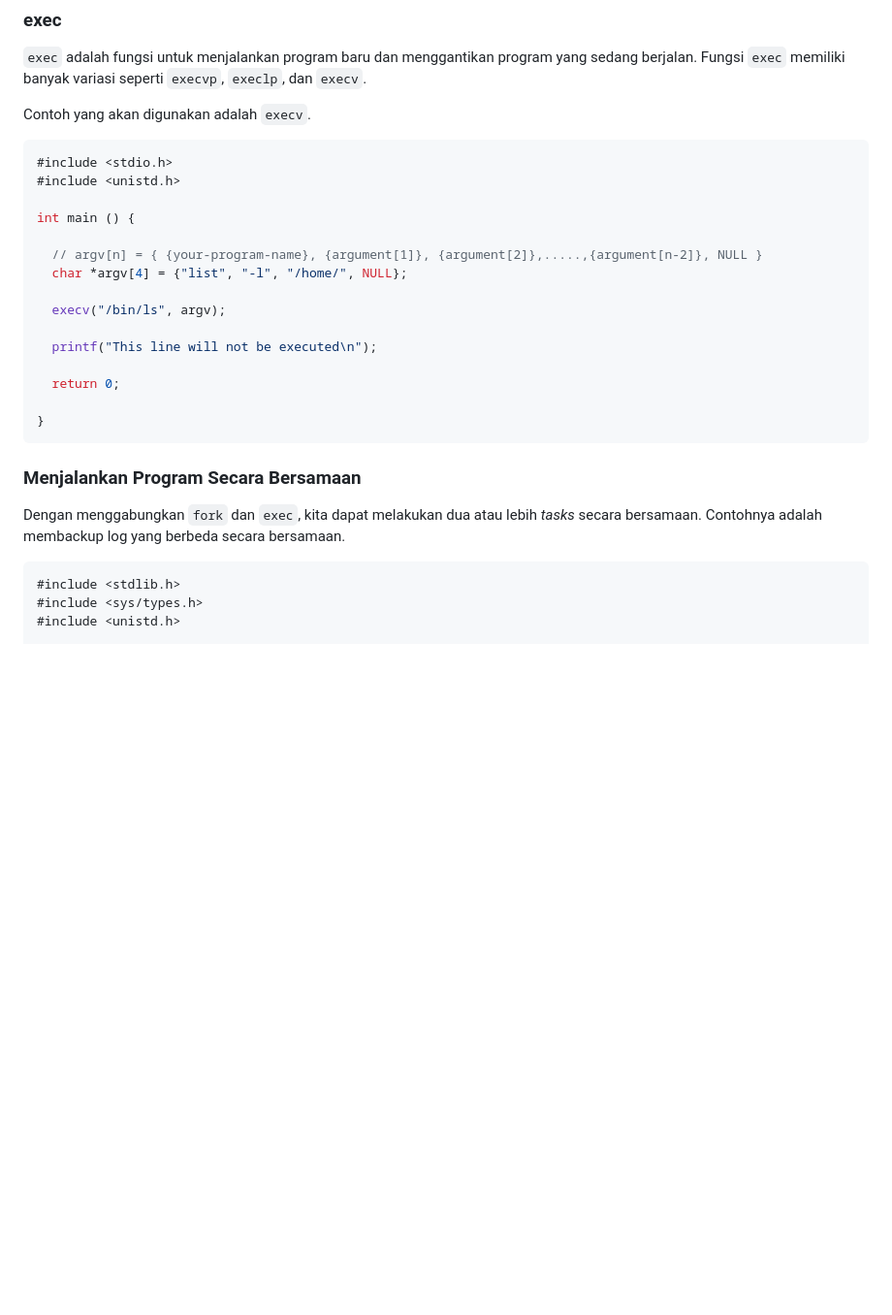
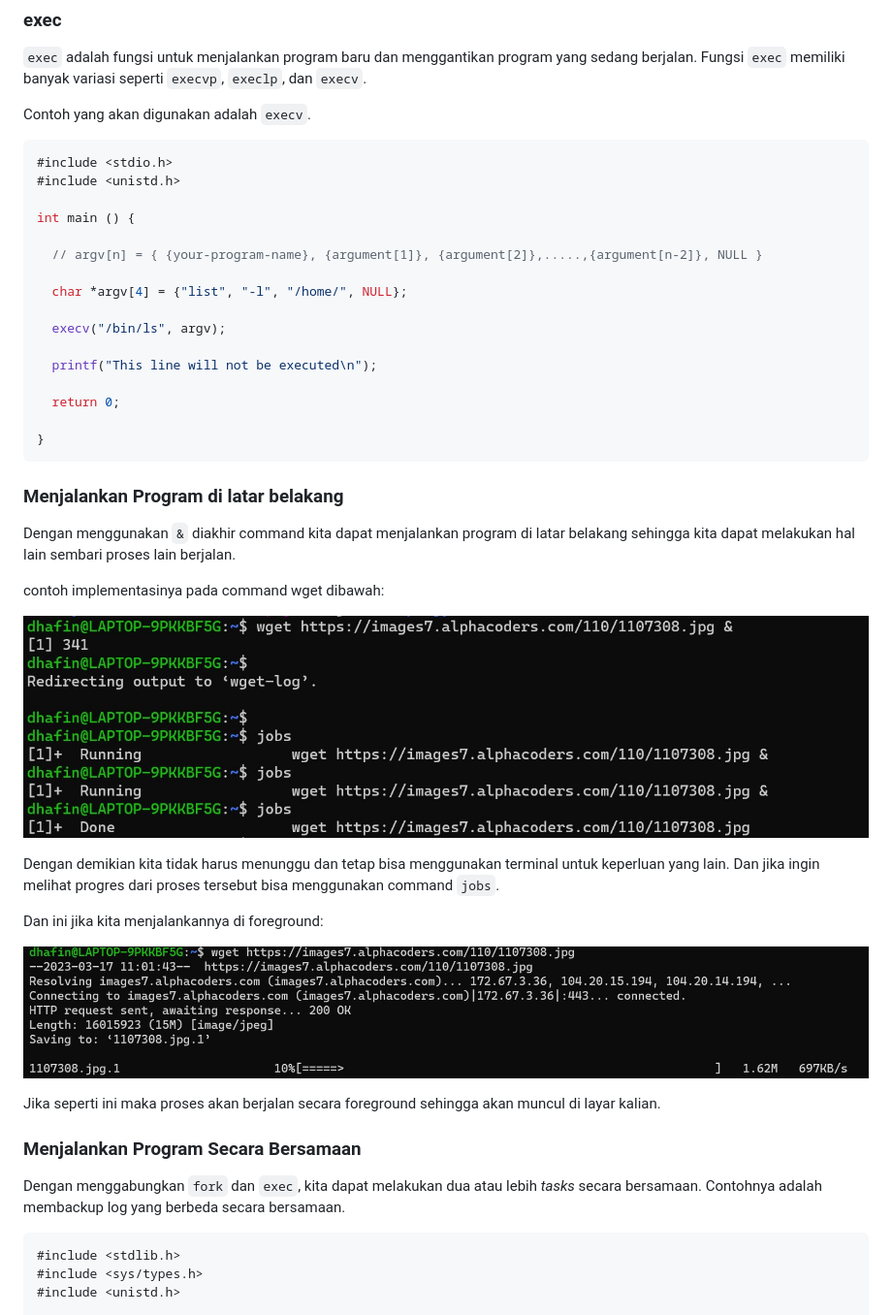
Before and after one commit to arsitektur-jaringan-komputer/Modul-Sisop, a Markdown page: Modul2/README.md, the part around the change printed below. Shown: that part at 97% size. Drawn GitHub-style; pictures changed too: Modul2/img/background.jpg (added), Modul2/img/foreground.jpg (added); blank space fills up the shorter version.

````diff
--- a/Modul2/README.md
+++ b/Modul2/README.md
@@ -181,7 +223,7 @@ Visualisasi:
 
 `exec` adalah fungsi untuk menjalankan program baru dan menggantikan program yang sedang berjalan. Fungsi `exec` memiliki banyak variasi seperti `execvp`, `execlp`, dan `execv`.
 
-Contoh yang akan digunakan adalah ```execv```.
+Contoh yang akan digunakan adalah `execv`.
 
 ```c
 #include <stdio.h>
@@ -190,6 +232,7 @@
 int main () {
 
   // argv[n] = { {your-program-name}, {argument[1]}, {argument[2]},.....,{argument[n-2]}, NULL }
+
   char *argv[4] = {"list", "-l", "/home/", NULL};
 
   execv("/bin/ls", argv);
@@ -201,9 +244,25 @@ int main () {
 }
 ```
 
+### **Menjalankan Program di latar belakang**
+
+Dengan menggunakan `&` diakhir command kita dapat menjalankan program di latar belakang sehingga kita dapat melakukan hal lain sembari proses lain berjalan.
+
+contoh implementasinya pada command wget dibawah:
+
+![show background](img/background.jpg)
+
+Dengan demikian kita tidak harus menunggu dan tetap bisa menggunakan terminal untuk keperluan yang lain. Dan jika ingin melihat progres dari proses tersebut bisa menggunakan command `jobs`.
+
+Dan ini jika kita menjalankannya di foreground:
+
+![show foreground](img/foreground.jpg)
+
+Jika seperti ini maka proses akan berjalan secara foreground sehingga akan muncul di layar kalian.
+
 ### **Menjalankan Program Secara Bersamaan**
 
-Dengan menggabungkan ```fork``` dan ```exec```, kita dapat melakukan dua atau lebih _tasks_ secara bersamaan. Contohnya adalah membackup log yang berbeda secara bersamaan.
+Dengan menggabungkan `fork` dan `exec`, kita dapat melakukan dua atau lebih _tasks_ secara bersamaan. Contohnya adalah membackup log yang berbeda secara bersamaan.
 
 ```c
 #include <stdlib.h>
````
Also changed, not shown: other parts of Modul2/README.md (+195 -80 lines), Modul2/img/ps.jpg (added), Modul2/img/psaux.jpg (added), Modul2/img/pstree.jpg (added).
